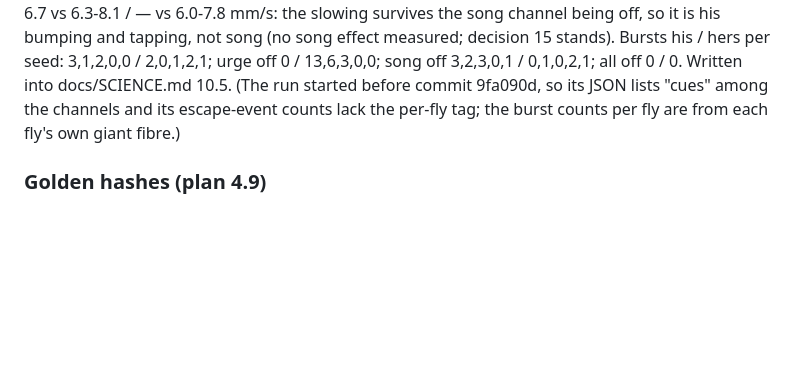
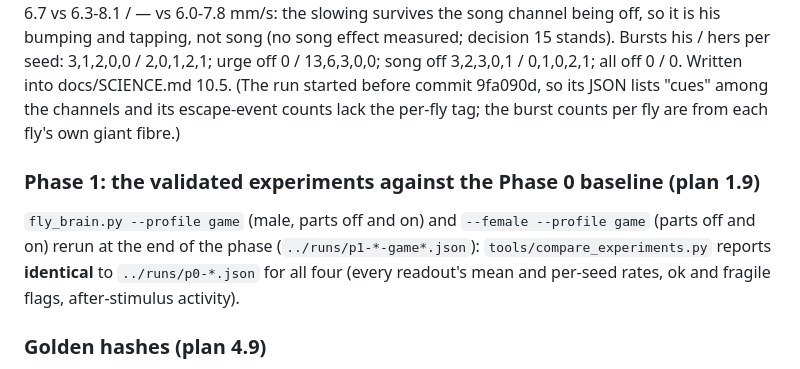
Before and after one commit to advaitsridhar/FruitFly, a Markdown page: docs/TWO_FLIES_PROGRESS.md, the part around the change. Drawn GitHub-style; blank space fills up the shorter version.

Commit message:
The progress log records that the 16 validated experiments match the Phase 0 baseline exactly
Co-Authored-By: Claude Fable 5.1 <noreply@anthropic.com>
Claude-Session: https://claude.ai/code/session_012wqEgXHZSt5UaUWxAjxPz2

```diff
--- a/docs/TWO_FLIES_PROGRESS.md
+++ b/docs/TWO_FLIES_PROGRESS.md
@@ -190,6 +190,11 @@ DNp37 0 everywhere; DNp13 0-1.0 / 0-0.4 / 0-1.2 / 1.1-3.4 Hz. Her speed while he
 3,2,3,0,1 / 0,1,0,2,1; all off 0 / 0. Written into docs/SCIENCE.md 10.5. (The run started before commit 9fa090d, so its JSON lists "cues"
 among the channels and its escape-event counts lack the per-fly tag; the burst counts per fly are from each fly's own giant fibre.)
 
+### Phase 1: the validated experiments against the Phase 0 baseline (plan 1.9)
+`fly_brain.py --profile game` (male, parts off and on) and `--female --profile game` (parts off and on) rerun at the end of the phase
+(`../runs/p1-*-game*.json`): `tools/compare_experiments.py` reports **identical** to `../runs/p0-*.json` for all four (every readout's
+mean and per-seed rates, ok and fragile flags, after-stimulus activity).
+
 ### Golden hashes (plan 4.9)
 - Synthetic (`tests/golden_single_fly.json`): nine configurations, made with Python 3.12.3, NumPy 2.5.3, numba 0.67.0; a second
   run reproduces every hash (the test passes in normal mode; a determinism test runs one configuration twice).
```
